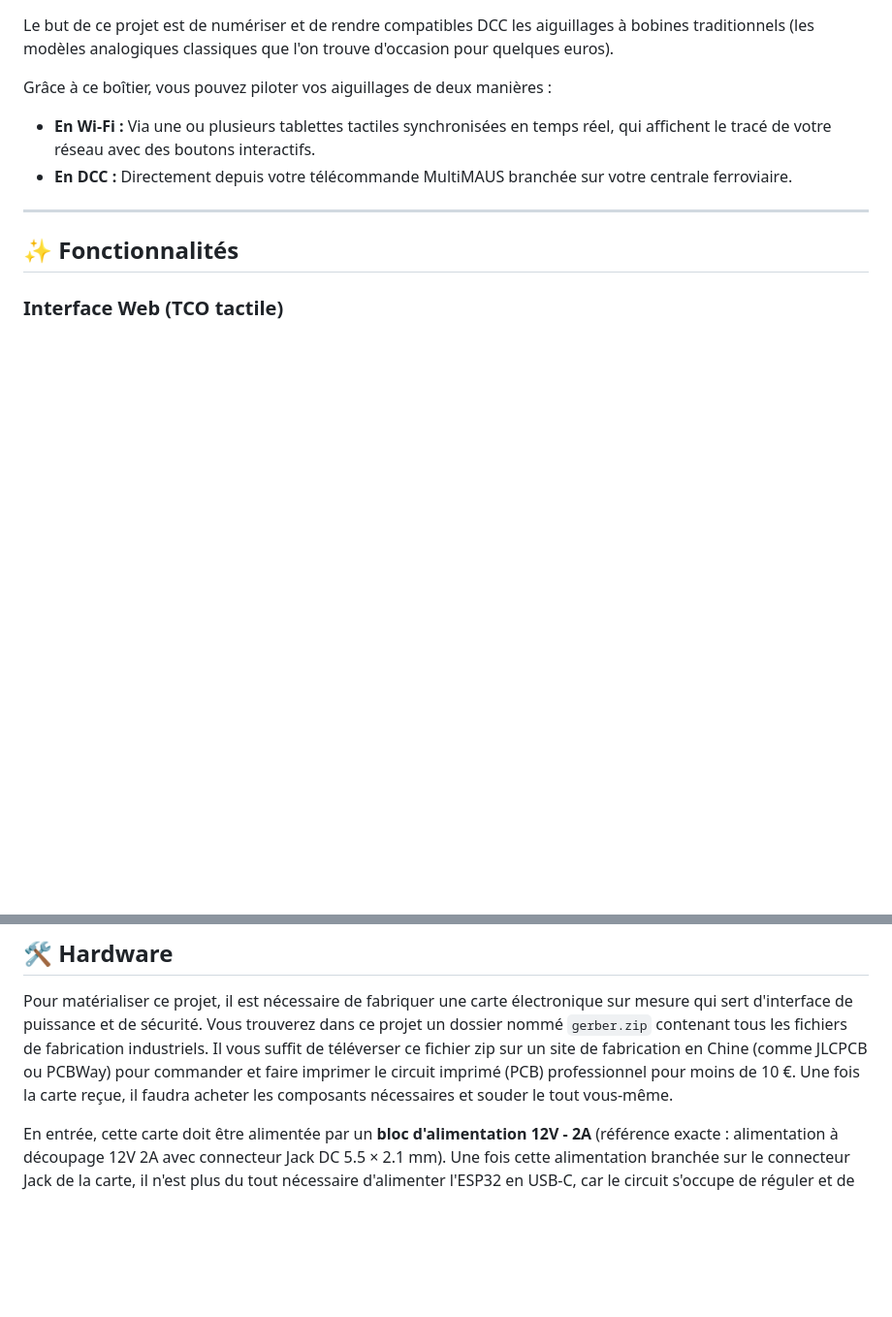
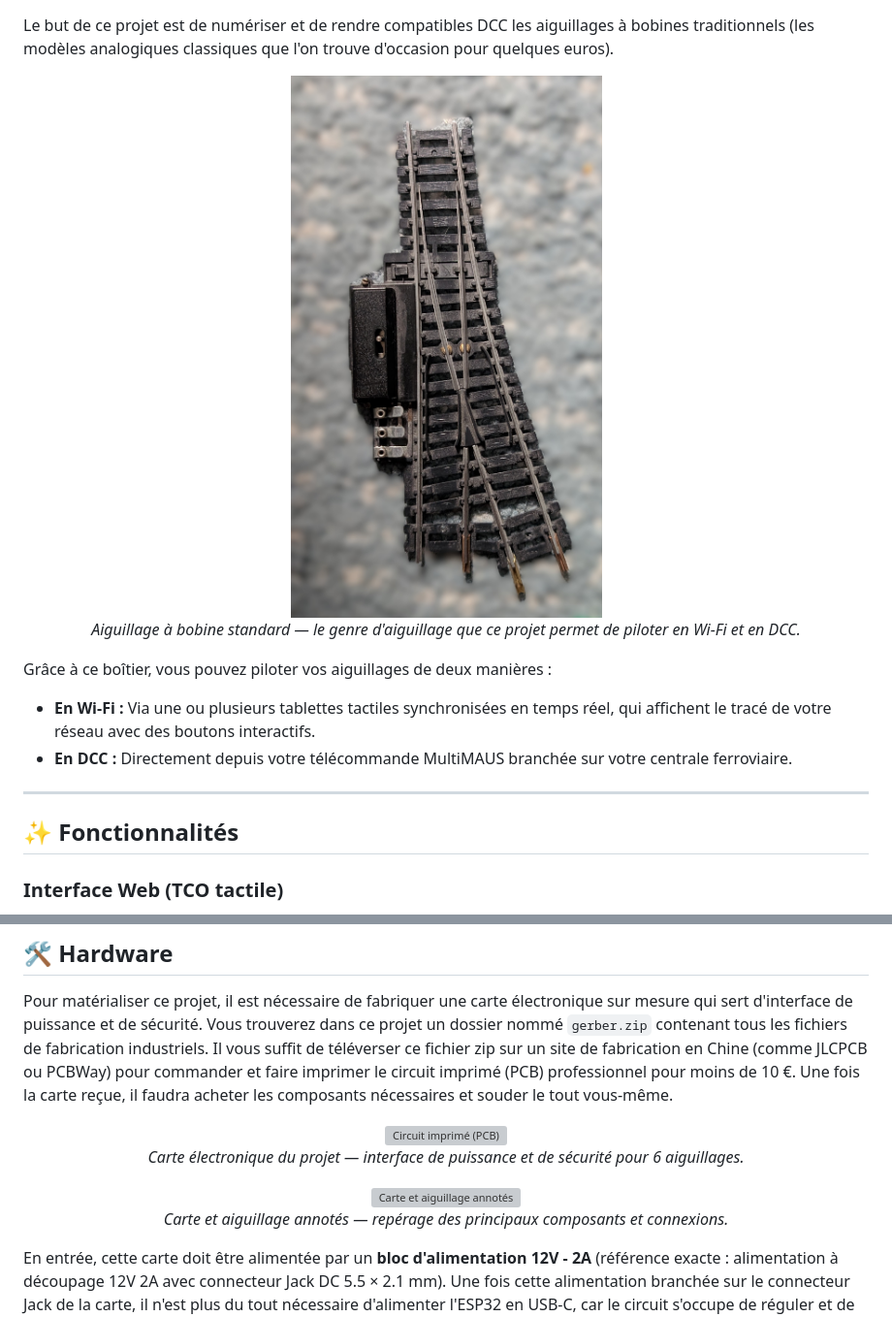
Before and after one commit to frixo3190/AiguillageManager, a Markdown page: readme.md, 2 parts joined by grey strips. Shown: that part at 97% size. Rendered like a GitHub page; pictures changed too: image_readme/aiguillage.jpg (added); blank space fills up the shorter version; grey boxes are pictures that could not be loaded.

```diff
--- a/readme.md
+++ b/readme.md
@@ -3,4 +7,9 @@
 Le but de ce projet est de numériser et de rendre compatibles DCC les aiguillages à bobines traditionnels (les modèles analogiques classiques que l'on trouve d'occasion pour quelques euros).
+
+<p align="center">
+  <img src="image_readme/aiguillage.jpg" alt="Aiguillage à bobine traditionnel" width="500">
+  <br><em>Aiguillage à bobine standard — le genre d'aiguillage que ce projet permet de piloter en Wi-Fi et en DCC.</em>
+</p>
 
 Grâce à ce boîtier, vous pouvez piloter vos aiguillages de deux manières :
 
@@ -51,6 +60,16 @@ Grâce à ce boîtier, vous pouvez piloter vos aiguillages de deux manières :
 ## 🛠️ Hardware
 
 Pour matérialiser ce projet, il est nécessaire de fabriquer une carte électronique sur mesure qui sert d'interface de puissance et de sécurité. Vous trouverez dans ce projet un dossier nommé `gerber.zip` contenant tous les fichiers de fabrication industriels. Il vous suffit de téléverser ce fichier zip sur un site de fabrication en Chine (comme JLCPCB ou PCBWay) pour commander et faire imprimer le circuit imprimé (PCB) professionnel pour moins de 10 €. Une fois la carte reçue, il faudra acheter les composants nécessaires et souder le tout vous-même.
+
+<p align="center">
+  <img src="image_readme/carte.jpg" alt="Circuit imprimé (PCB)" width="600">
+  <br><em>Carte électronique du projet — interface de puissance et de sécurité pour 6 aiguillages.</em>
+</p>
+
+<p align="center">
+  <img src="image_readme/carte%20et%20aiguillage%20annot%C3%A9e.png" alt="Carte et aiguillage annotés" width="600">
+  <br><em>Carte et aiguillage annotés — repérage des principaux composants et connexions.</em>
+</p>
 
 En entrée, cette carte doit être alimentée par un **bloc d'alimentation 12V - 2A** (référence exacte : alimentation à découpage 12V 2A avec connecteur Jack DC 5.5 × 2.1 mm). Une fois cette alimentation branchée sur le connecteur Jack de la carte, il n'est plus du tout nécessaire d'alimenter l'ESP32 en USB-C, car le circuit s'occupe de réguler et de distribuer l'énergie nécessaire au microcontrôleur.
 
```
Also changed, not shown: other parts of readme.md (+4 -0 lines), image_readme/carrte et aiguillage annotée.png (added), 4 other files.
